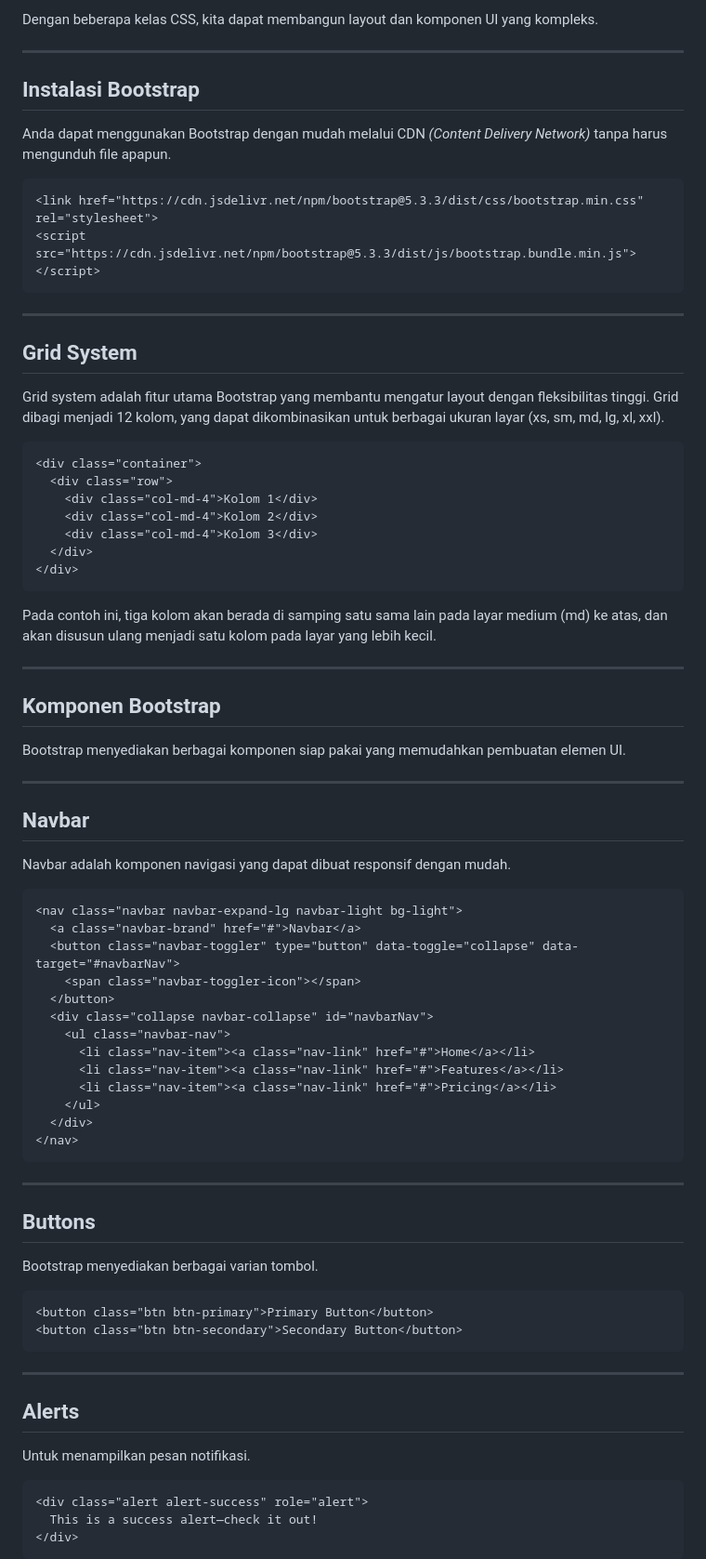
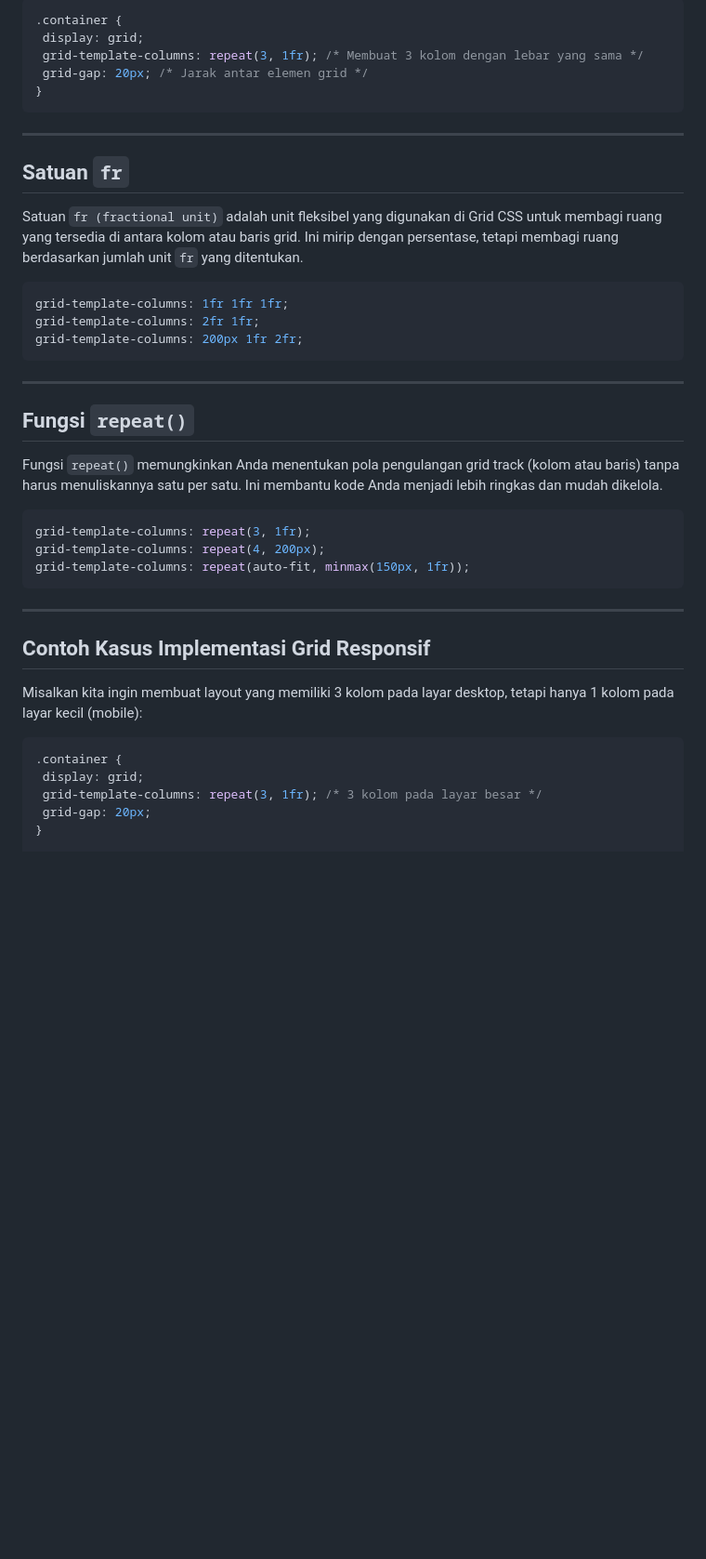
Before and after one commit to universitas-ibbi/ibbi-si-iii-p1, a Markdown page: slides/minggu-5.md, the part around the change printed below. Shown: that part at 93% size. GitHub-like rendering; blank space fills up the shorter version.

````diff
--- a/slides/minggu-5.md
+++ b/slides/minggu-5.md
@@ -51,84 +47,46 @@ Dengan grid system dan komponen-komponennya, Bootstrap membantu membangun websit
 
-Dengan beberapa kelas CSS, kita dapat membangun layout dan komponen UI yang kompleks.
-
-
----
-
-## Instalasi Bootstrap
-
-Anda dapat menggunakan Bootstrap dengan mudah melalui CDN _(Content Delivery Network)_ tanpa harus mengunduh file apapun.
-
-```html
-<link href="https://cdn.jsdelivr.net/npm/bootstrap@5.3.3/dist/css/bootstrap.min.css" rel="stylesheet">
-<script src="https://cdn.jsdelivr.net/npm/bootstrap@5.3.3/dist/js/bootstrap.bundle.min.js"></script>
+```css
+.container {
+ display: grid;
+ grid-template-columns: repeat(3, 1fr); /* Membuat 3 kolom dengan lebar yang sama */
+ grid-gap: 20px; /* Jarak antar elemen grid */
+}
 ```
 
 ---
 
-## Grid System
+## Satuan `fr`
 
-Grid system adalah fitur utama Bootstrap yang membantu mengatur layout dengan fleksibilitas tinggi. Grid dibagi menjadi 12 kolom, yang dapat dikombinasikan untuk berbagai ukuran layar (xs, sm, md, lg, xl, xxl).
+Satuan `fr (fractional unit)` adalah unit fleksibel yang digunakan di Grid CSS untuk membagi ruang yang tersedia di antara kolom atau baris grid. Ini mirip dengan persentase, tetapi membagi ruang berdasarkan jumlah unit `fr` yang ditentukan.
 
-```html
-<div class="container">
-  <div class="row">
-    <div class="col-md-4">Kolom 1</div>
-    <div class="col-md-4">Kolom 2</div>
-    <div class="col-md-4">Kolom 3</div>
-  </div>
-</div>
-```
-
-Pada contoh ini, tiga kolom akan berada di samping satu sama lain pada layar medium (md) ke atas, dan akan disusun ulang menjadi satu kolom pada layar yang lebih kecil.
-
----
-
-## Komponen Bootstrap
-
-Bootstrap menyediakan berbagai komponen siap pakai yang memudahkan pembuatan elemen UI.
-
----
-
-## Navbar
-
-Navbar adalah komponen navigasi yang dapat dibuat responsif dengan mudah.
-
-```html
-<nav class="navbar navbar-expand-lg navbar-light bg-light">
-  <a class="navbar-brand" href="#">Navbar</a>
-  <button class="navbar-toggler" type="button" data-toggle="collapse" data-target="#navbarNav">
-    <span class="navbar-toggler-icon"></span>
-  </button>
-  <div class="collapse navbar-collapse" id="navbarNav">
-    <ul class="navbar-nav">
-      <li class="nav-item"><a class="nav-link" href="#">Home</a></li>
-      <li class="nav-item"><a class="nav-link" href="#">Features</a></li>
-      <li class="nav-item"><a class="nav-link" href="#">Pricing</a></li>
-    </ul>
-  </div>
-</nav>
+```css
+grid-template-columns: 1fr 1fr 1fr;
+grid-template-columns: 2fr 1fr;
+grid-template-columns: 200px 1fr 2fr;
 ```
 
 ---
 
-## Buttons
+## Fungsi `repeat()`
 
-Bootstrap menyediakan berbagai varian tombol.
+Fungsi `repeat()` memungkinkan Anda menentukan pola pengulangan grid track (kolom atau baris) tanpa harus menuliskannya satu per satu. Ini membantu kode Anda menjadi lebih ringkas dan mudah dikelola.
 
-```html
-<button class="btn btn-primary">Primary Button</button>
-<button class="btn btn-secondary">Secondary Button</button>
+```css
+grid-template-columns: repeat(3, 1fr);
+grid-template-columns: repeat(4, 200px);
+grid-template-columns: repeat(auto-fit, minmax(150px, 1fr));
 ```
 
 ---
 
-## Alerts
+## Contoh Kasus Implementasi Grid Responsif
 
-Untuk menampilkan pesan notifikasi.
+Misalkan kita ingin membuat layout yang memiliki 3 kolom pada layar desktop, tetapi hanya 1 kolom pada layar kecil (mobile):
 
-```html
-<div class="alert alert-success" role="alert">
-  This is a success alert—check it out!
-</div>
-```
+```css
+.container {
+ display: grid;
+ grid-template-columns: repeat(3, 1fr); /* 3 kolom pada layar besar */
+ grid-gap: 20px;
+}
 
````
Also changed, not shown: other parts of slides/minggu-5.md (+109 -48 lines), slides/images/minggu-5-1.jpg (added), slides/images/minggu-5-2.png (added), slides/images/minggu-5-3.png (added), slides/images/minggu-5-4.png (added), 1 other file.
